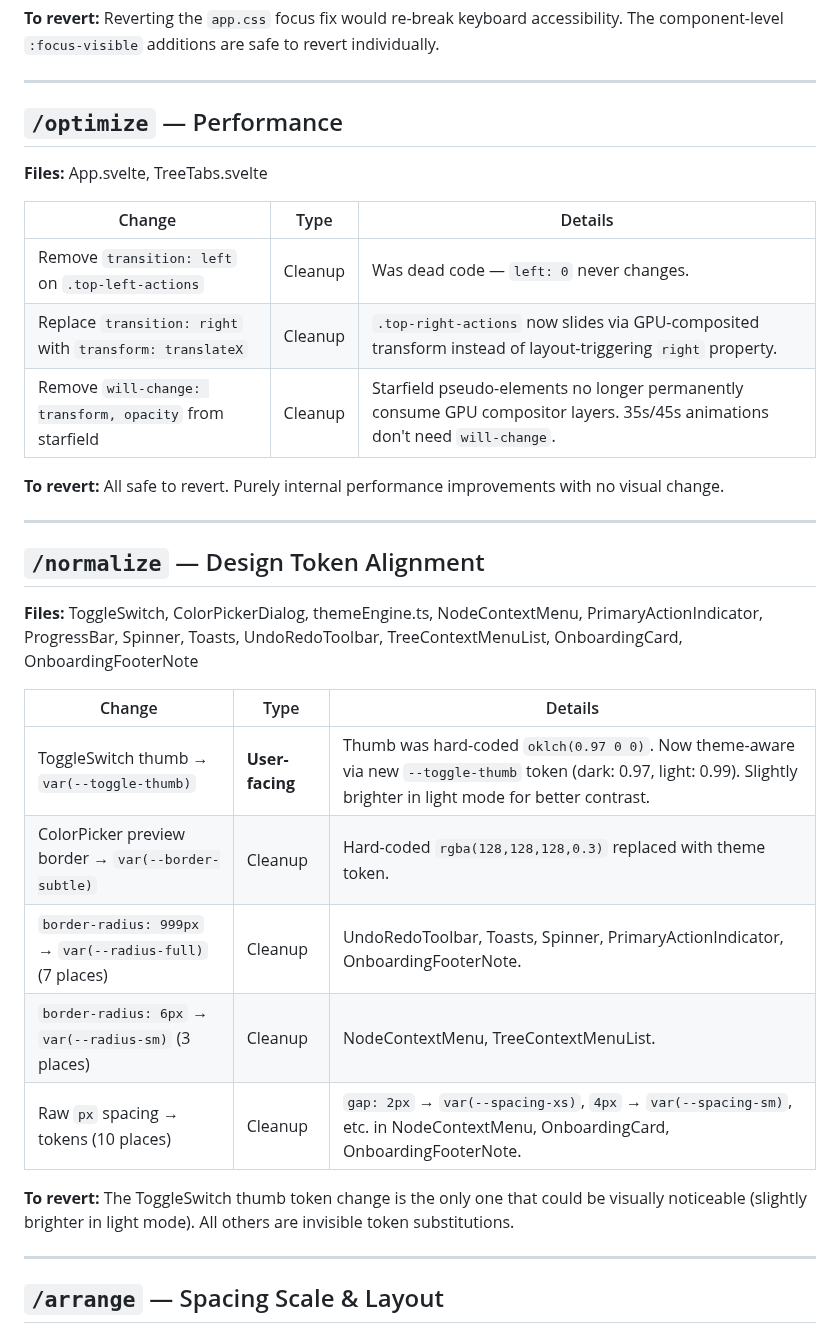
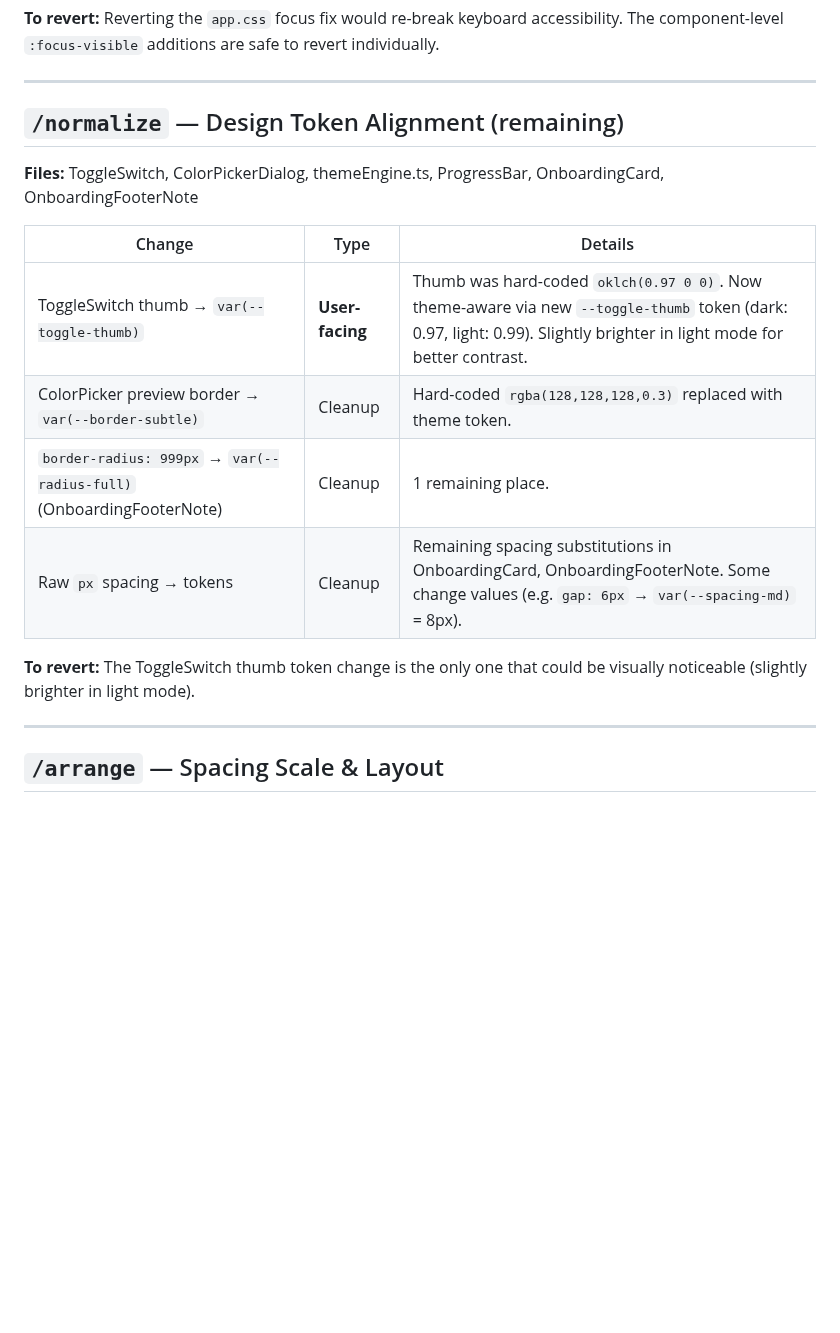
Before and after one commit to Shilo/rg-backpack-planner, a Markdown page: docs/impeccable-changes.md, the part around one of its changes. Drawn GitHub-style; blank space fills up the shorter version.

```diff
--- a/docs/impeccable-changes.md
+++ b/docs/impeccable-changes.md
@@ -27,33 +25,18 @@ Each change is tagged:
 
 ---
 
-## `/optimize` — Performance
+## `/normalize` — Design Token Alignment (remaining)
 
-**Files:** App.svelte, TreeTabs.svelte
-
-| Change | Type | Details |
-|--------|------|---------|
-| Remove `transition: left` on `.top-left-actions` | Cleanup | Was dead code — `left: 0` never changes. |
-| Replace `transition: right` with `transform: translateX` | Cleanup | `.top-right-actions` now slides via GPU-composited transform instead of layout-triggering `right` property. |
-| Remove `will-change: transform, opacity` from starfield | Cleanup | Starfield pseudo-elements no longer permanently consume GPU compositor layers. 35s/45s animations don't need `will-change`. |
-
-**To revert:** All safe to revert. Purely internal performance improvements with no visual change.
-
----
-
-## `/normalize` — Design Token Alignment
-
-**Files:** ToggleSwitch, ColorPickerDialog, themeEngine.ts, NodeContextMenu, PrimaryActionIndicator, ProgressBar, Spinner, Toasts, UndoRedoToolbar, TreeContextMenuList, OnboardingCard, OnboardingFooterNote
+**Files:** ToggleSwitch, ColorPickerDialog, themeEngine.ts, ProgressBar, OnboardingCard, OnboardingFooterNote
 
 | Change | Type | Details |
 |--------|------|---------|
 | ToggleSwitch thumb → `var(--toggle-thumb)` | **User-facing** | Thumb was hard-coded `oklch(0.97 0 0)`. Now theme-aware via new `--toggle-thumb` token (dark: 0.97, light: 0.99). Slightly brighter in light mode for better contrast. |
 | ColorPicker preview border → `var(--border-subtle)` | Cleanup | Hard-coded `rgba(128,128,128,0.3)` replaced with theme token. |
-| `border-radius: 999px` → `var(--radius-full)` (7 places) | Cleanup | UndoRedoToolbar, Toasts, Spinner, PrimaryActionIndicator, OnboardingFooterNote. |
-| `border-radius: 6px` → `var(--radius-sm)` (3 places) | Cleanup | NodeContextMenu, TreeContextMenuList. |
-| Raw `px` spacing → tokens (10 places) | Cleanup | `gap: 2px` → `var(--spacing-xs)`, `4px` → `var(--spacing-sm)`, etc. in NodeContextMenu, OnboardingCard, OnboardingFooterNote. |
+| `border-radius: 999px` → `var(--radius-full)` (OnboardingFooterNote) | Cleanup | 1 remaining place. |
+| Raw `px` spacing → tokens | Cleanup | Remaining spacing substitutions in OnboardingCard, OnboardingFooterNote. Some change values (e.g. `gap: 6px` → `var(--spacing-md)` = 8px). |
 
-**To revert:** The ToggleSwitch thumb token change is the only one that could be visually noticeable (slightly brighter in light mode). All others are invisible token substitutions.
+**To revert:** The ToggleSwitch thumb token change is the only one that could be visually noticeable (slightly brighter in light mode).
 
 ---
 
```
Also changed, not shown: other parts of docs/impeccable-changes.md (+9 -41 lines).
